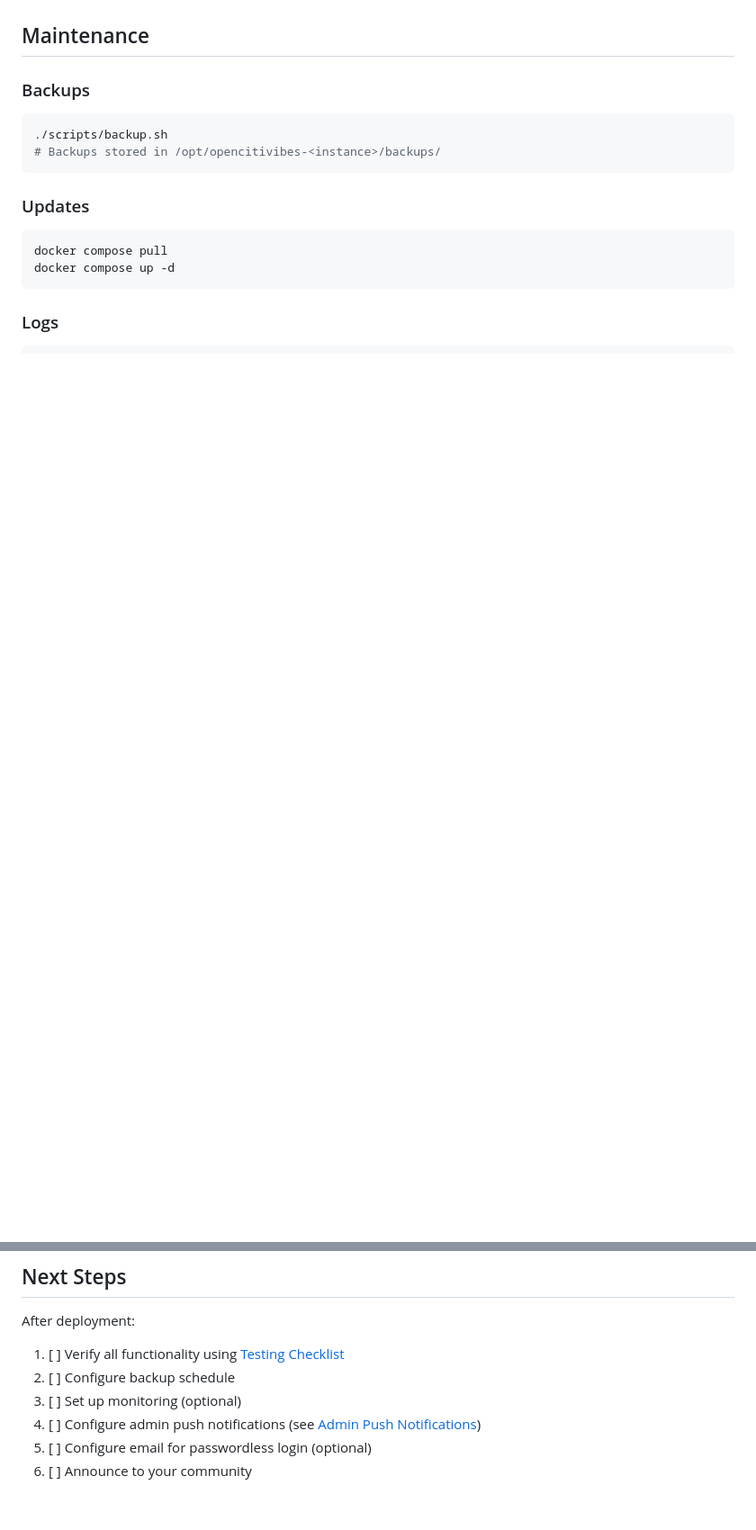
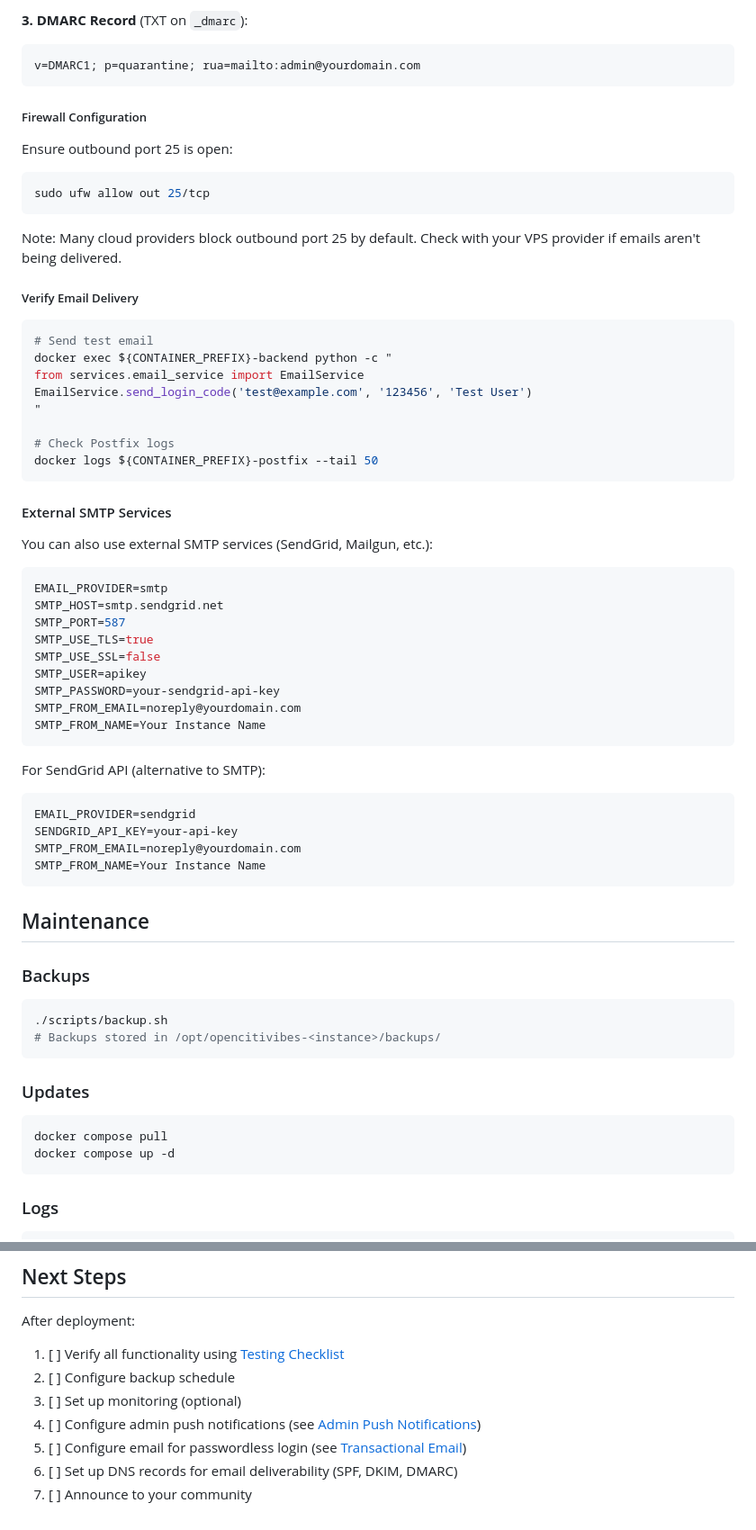
Before and after one commit to opencitivibes/opencitivibes, a Markdown page: docs/COMMISSIONING.md, 2 parts joined by grey strips. Shown at 90% size. GitHub-like rendering; blank space fills up the shorter version.

````diff
--- a/docs/COMMISSIONING.md
+++ b/docs/COMMISSIONING.md
@@ -218,3 +297,54 @@ See [Ntfy Notification System](../claude-docs/plans/ntfy-notification-system.md)
+**3. DMARC Record** (TXT on `_dmarc`):
+```
+v=DMARC1; p=quarantine; rua=mailto:admin@yourdomain.com
+```
+
+##### Firewall Configuration
+
+Ensure outbound port 25 is open:
+```bash
+sudo ufw allow out 25/tcp
+```
+
+Note: Many cloud providers block outbound port 25 by default. Check with your VPS provider if emails aren't being delivered.
+
+##### Verify Email Delivery
+
+```bash
+# Send test email
+docker exec ${CONTAINER_PREFIX}-backend python -c "
+from services.email_service import EmailService
+EmailService.send_login_code('test@example.com', '123456', 'Test User')
+"
+
+# Check Postfix logs
+docker logs ${CONTAINER_PREFIX}-postfix --tail 50
+```
+
+#### External SMTP Services
+
+You can also use external SMTP services (SendGrid, Mailgun, etc.):
+
+```bash
+EMAIL_PROVIDER=smtp
+SMTP_HOST=smtp.sendgrid.net
+SMTP_PORT=587
+SMTP_USE_TLS=true
+SMTP_USE_SSL=false
+SMTP_USER=apikey
+SMTP_PASSWORD=your-sendgrid-api-key
+SMTP_FROM_EMAIL=noreply@yourdomain.com
+SMTP_FROM_NAME=Your Instance Name
+```
+
+For SendGrid API (alternative to SMTP):
+```bash
+EMAIL_PROVIDER=sendgrid
+SENDGRID_API_KEY=your-api-key
+SMTP_FROM_EMAIL=noreply@yourdomain.com
+SMTP_FROM_NAME=Your Instance Name
+```
+
 ## Maintenance
 
 ### Backups
@@ -413,5 +570,6 @@ After deployment:
 2. [ ] Configure backup schedule
 3. [ ] Set up monitoring (optional)
 4. [ ] Configure admin push notifications (see [Admin Push Notifications](#admin-push-notifications-ntfy))
-5. [ ] Configure email for passwordless login (optional)
-6. [ ] Announce to your community
+5. [ ] Configure email for passwordless login (see [Transactional Email](#transactional-email-passwordless-login))
+6. [ ] Set up DNS records for email deliverability (SPF, DKIM, DMARC)
+7. [ ] Announce to your community
````
Also changed, not shown: other parts of docs/COMMISSIONING.md (+106 -0 lines).
